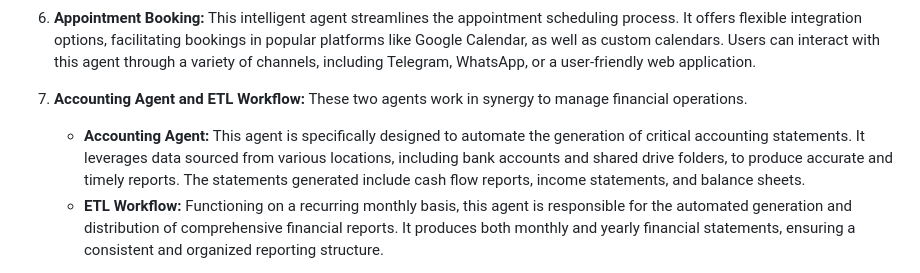
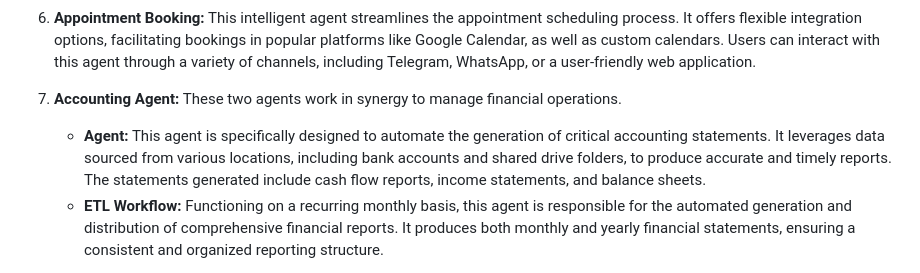
Before and after one commit to data-intelligence-analysis/ai-assistants, a Markdown page: README.md, the part around the change. Drawn GitHub-style.

```diff
--- a/README.md
+++ b/README.md
@@ -21,8 +21,8 @@ This document serves as an informative overview, providing a comprehensive summa
 
 6.  **Appointment Booking:** This intelligent agent streamlines the appointment scheduling process. It offers flexible integration options, facilitating bookings in popular platforms like Google Calendar, as well as custom calendars. Users can interact with this agent through a variety of channels, including Telegram, WhatsApp, or a user-friendly web application.
 
-7.  **Accounting Agent and ETL Workflow:** These two agents work in synergy to manage financial operations.
-    *   **Accounting Agent:** This agent is specifically designed to automate the generation of critical accounting statements. It leverages data sourced from various locations, including bank accounts and shared drive folders, to produce accurate and timely reports. The statements generated include cash flow reports, income statements, and balance sheets.
+7.  **Accounting Agent:** These two agents work in synergy to manage financial operations.
+    *   **Agent:** This agent is specifically designed to automate the generation of critical accounting statements. It leverages data sourced from various locations, including bank accounts and shared drive folders, to produce accurate and timely reports. The statements generated include cash flow reports, income statements, and balance sheets.
     *   **ETL Workflow:** Functioning on a recurring monthly basis, this agent is responsible for the automated generation and distribution of comprehensive financial reports. It produces both monthly and yearly financial statements, ensuring a consistent and organized reporting structure.
 
 8. **Network Testing**: Designing and implementing network protocol and application testing involves using Al augmentation, which involves defining tools for the agent to use in interacting with network devices and running tests.
```
